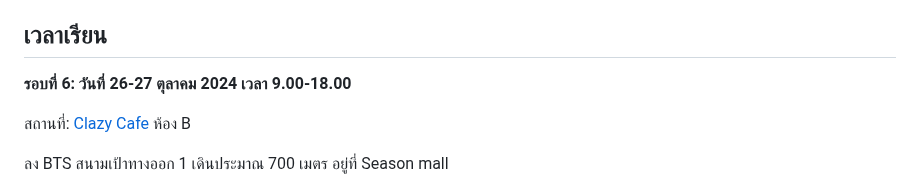
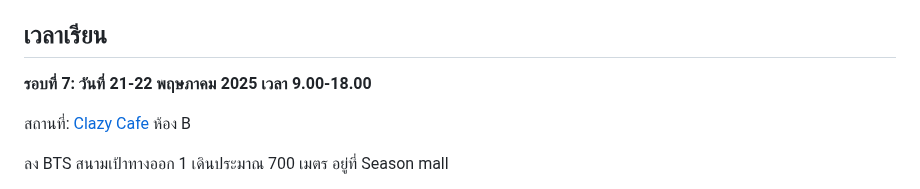
Before and after one commit to chrisza4/chris-blog, a Markdown page: content/courses/course.md, the part around the change. Rendered like a GitHub page.

Commit message:
Change round

```diff
--- a/content/courses/course.md
+++ b/content/courses/course.md
@@ -47,7 +47,7 @@ Recommend profile:
 
 ## เวลาเรียน
 
-**รอบที่ 6: วันที่ 26-27 ตุลาคม 2024 เวลา 9.00-18.00**
+**รอบที่ 7: วันที่ 21-22 พฤษภาคม 2025 เวลา 9.00-18.00**
 
 สถานที่: [Clazy Cafe](https://maps.app.goo.gl/hzxPpnwFG7gRDQtq7) ห้อง B
 
```
